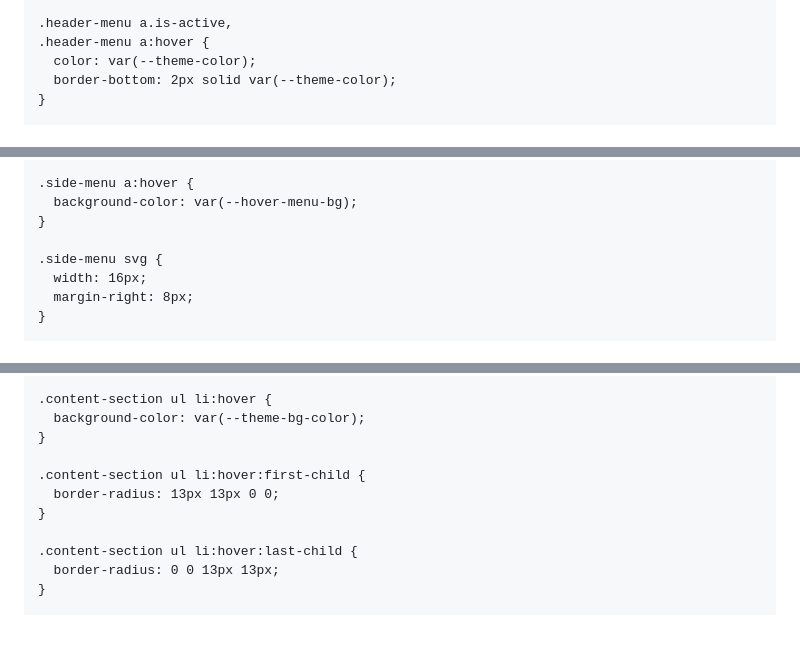
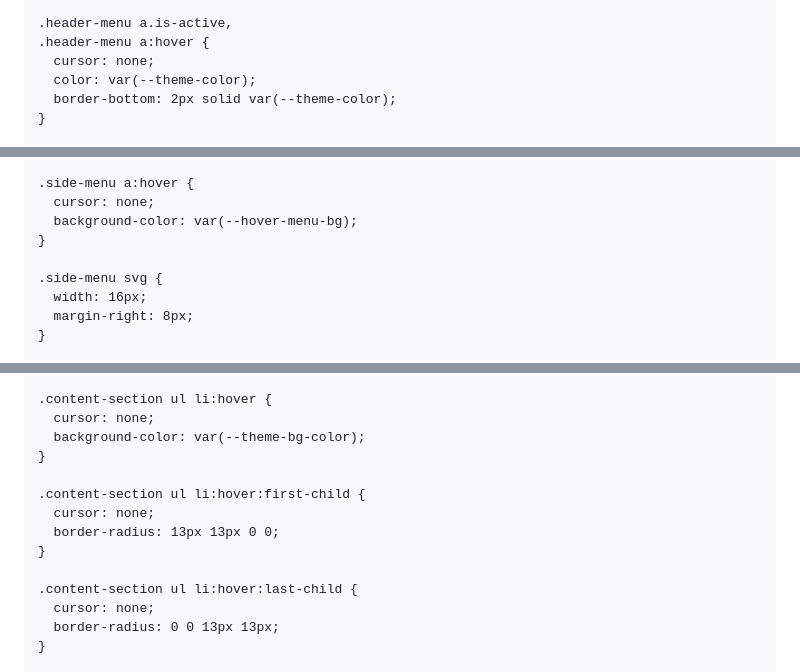
Before and after one commit to Patcholie/patcholie.github.io, a Markdown page: README.md, 3 parts joined by grey strips. GitHub-like rendering; blank space fills up the shorter version.

Commit message:
Cursor Hidden While Hovering

```diff
--- a/README.md
+++ b/README.md
@@ -208,6 +208,7 @@
 
     .header-menu a.is-active,
     .header-menu a:hover {
+      cursor: none;
       color: var(--theme-color);
       border-bottom: 2px solid var(--theme-color);
     }
@@ -441,6 +442,7 @@
     }
 
     .side-menu a:hover {
+      cursor: none;
       background-color: var(--hover-menu-bg);
     }
 
@@ -699,14 +701,17 @@
     }
 
     .content-section ul li:hover {
+      cursor: none;
       background-color: var(--theme-bg-color);
     }
 
     .content-section ul li:hover:first-child {
+      cursor: none;
       border-radius: 13px 13px 0 0;
     }
 
     .content-section ul li:hover:last-child {
+      cursor: none;
       border-radius: 0 0 13px 13px;
     }
 
```
Also changed, not shown: other parts of README.md (+2 -0 lines).
